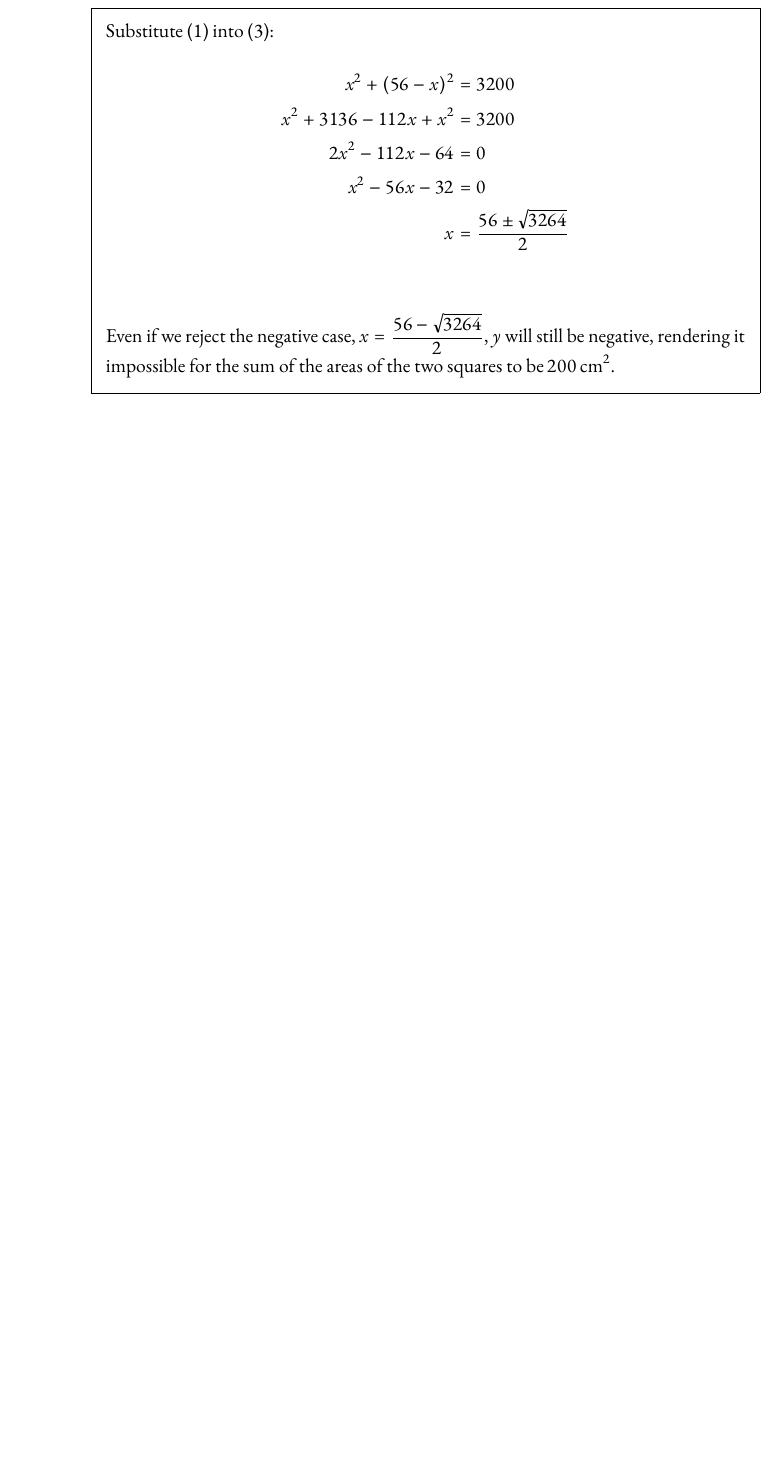
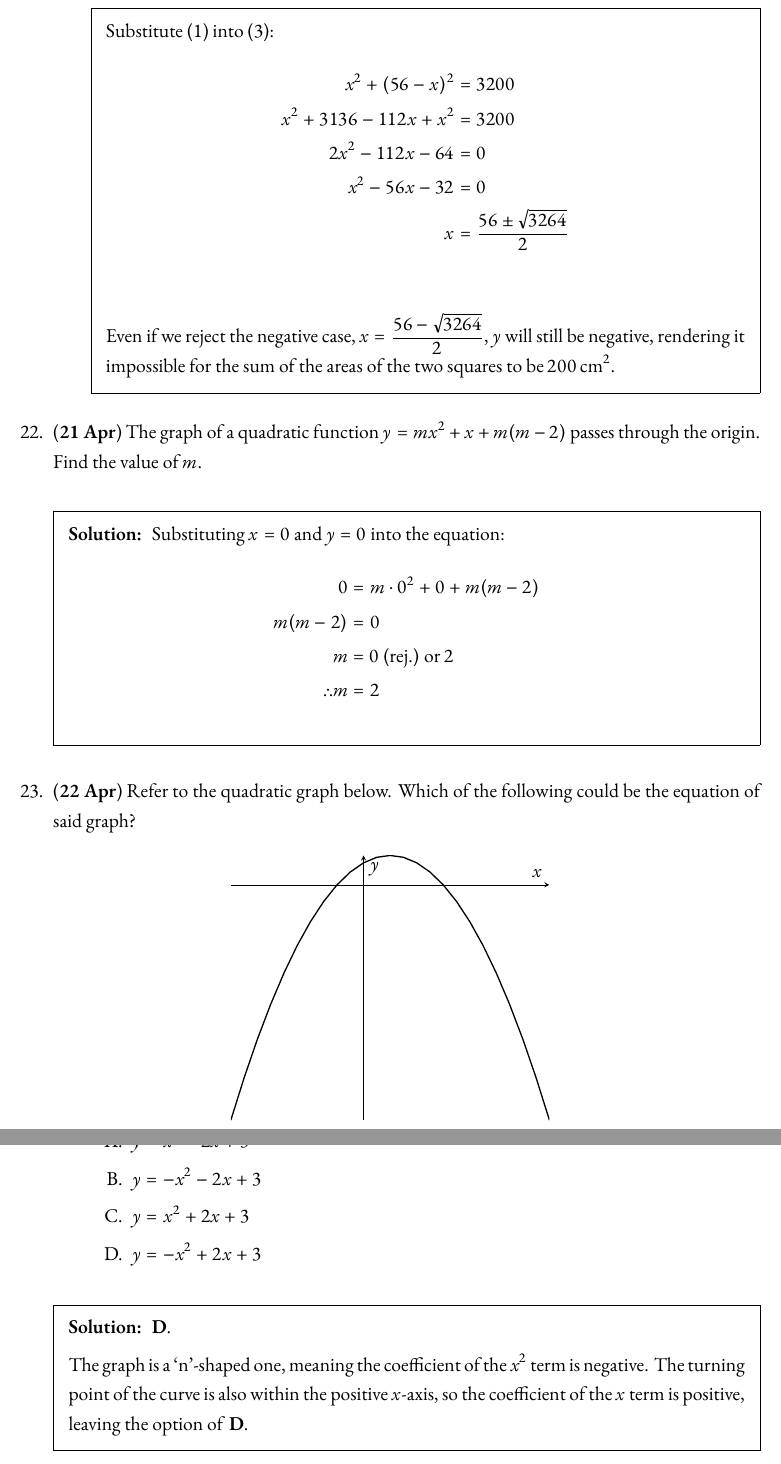
Before and after one commit to jiyometrik/schoolwork, a LaTeX problem sheet (2022-year2/math/problem-of-the-day/main.tex): part of page 13 of 13 before the commit and two parts of pages 13 and 14 of 14 after it, the two joined at a grey line, cut so that both start at the same text, the shorter picture padded with empty space. Compiled offline with XeLaTeX.

Commit message:
potd 21/4, 22/4

```diff
--- a/2022-year2/math/problem-of-the-day/main.tex
+++ b/2022-year2/math/problem-of-the-day/main.tex
@@ -3,7 +3,7 @@
 \usepackage[margin=1in, a4paper]{geometry}
 \usepackage{amsmath, amsthm}
 \usepackage{siunitx}
-\usepackage{tikz}
+\usepackage{tikz, pgfplots}
 \usepackage{setspace}
 \usepackage{cancel}
 \usepackage{cases}
@@ -504,5 +504,48 @@
 			rendering it impossible for the sum of the areas of the two squares to be \qty{200}{\square\centi\metre}.
 		\end{solution}
 	\end{parts}
+
+	\question (\textbf{21 Apr}) The graph of a quadratic function
+	\(y = mx^2 + x + m(m - 2)\) passes through the origin. Find the value of \(m\).
+	\begin{solution}
+		Substituting \(x = 0\) and \(y = 0\) into the equation:
+		\begin{align*}
+			0            & = m \cdot 0^{2} + 0 + m(m - 2) \\
+			m(m - 2)     & = 0                            \\
+			m            & = 0 \text{ (rej.) or } 2       \\
+			\therefore m & = 2
+		\end{align*}
+	\end{solution}
+
+	\question (\textbf{22 Apr}) Refer to the quadratic graph below.
+	Which of the following could be the equation of said graph?
+	\begin{figure}[htpb]
+		\centering
+		\begin{tikzpicture}
+			\begin{axis}[
+					domain=-5:7,
+					axis x line=middle,
+					axis y line=middle,
+					xlabel=\(x\),
+					ylabel=\(y\),
+					ticks=none
+				]
+				\addplot[black, thick] {-x^2 + 2 * x + 3};
+			\end{axis}
+		\end{tikzpicture}
+	\end{figure}
+	\begin{choices}
+		\choice \(y = x^{2} - 2x + 3\)
+		\choice \(y = -x^{2} - 2x + 3\)
+		\choice \(y = x^{2} + 2x + 3\)
+		\choice \(y = -x^{2} + 2x + 3\)
+	\end{choices}
+	\begin{solution}
+		\textbf{D}.
+
+		The graph is a `n'-shaped one, meaning the coefficient of the \(x^{2}\) term is negative.
+		The turning point of the curve is also within the positive \(x\)-axis, so the coefficient
+		of the \(x\) term is positive, leaving the option of \textbf{D}.
+	\end{solution}
 \end{questions}
 \end{document}
```
Also changed, not shown: 2022-year2/math/problem-of-the-day/main.pdf.
